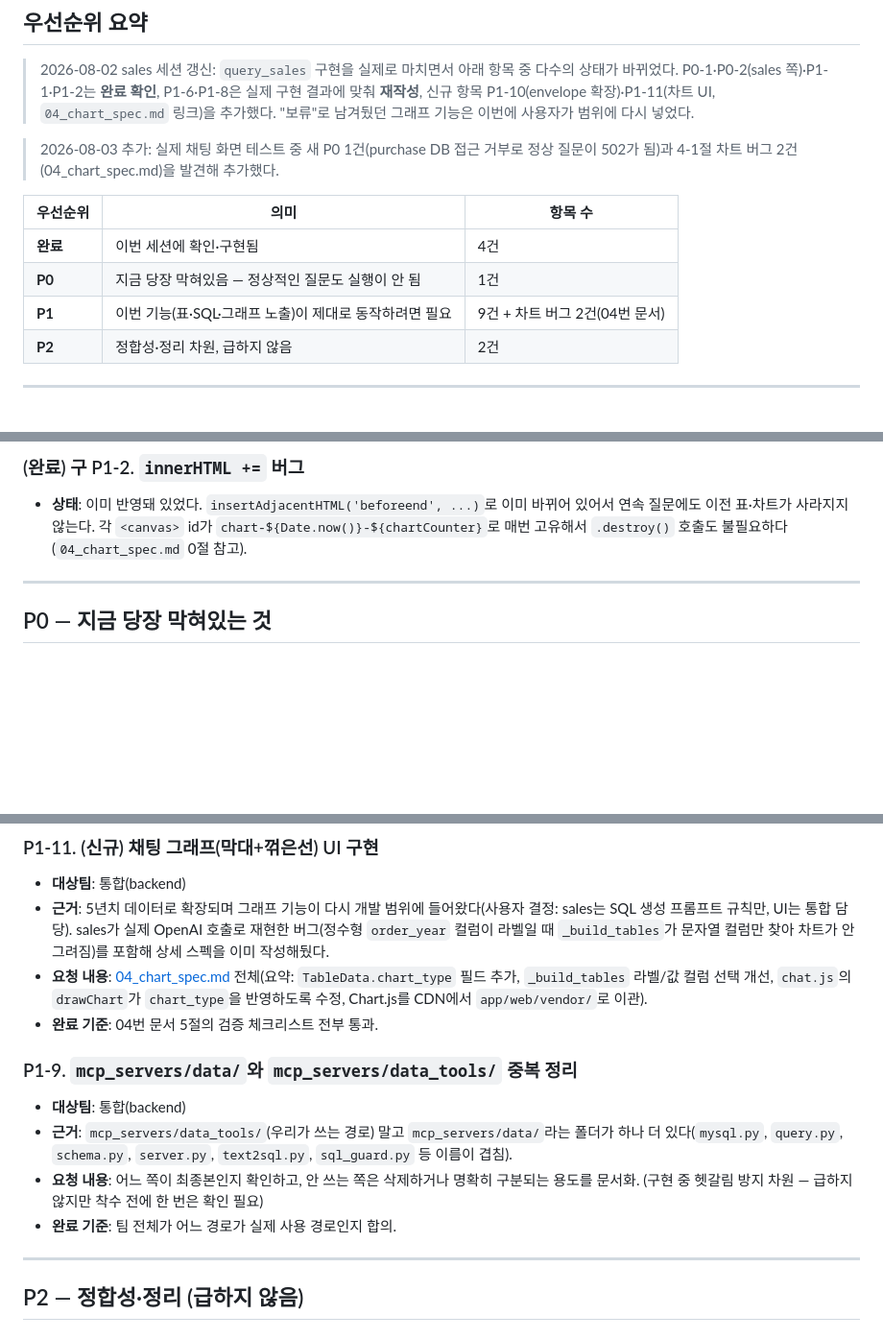
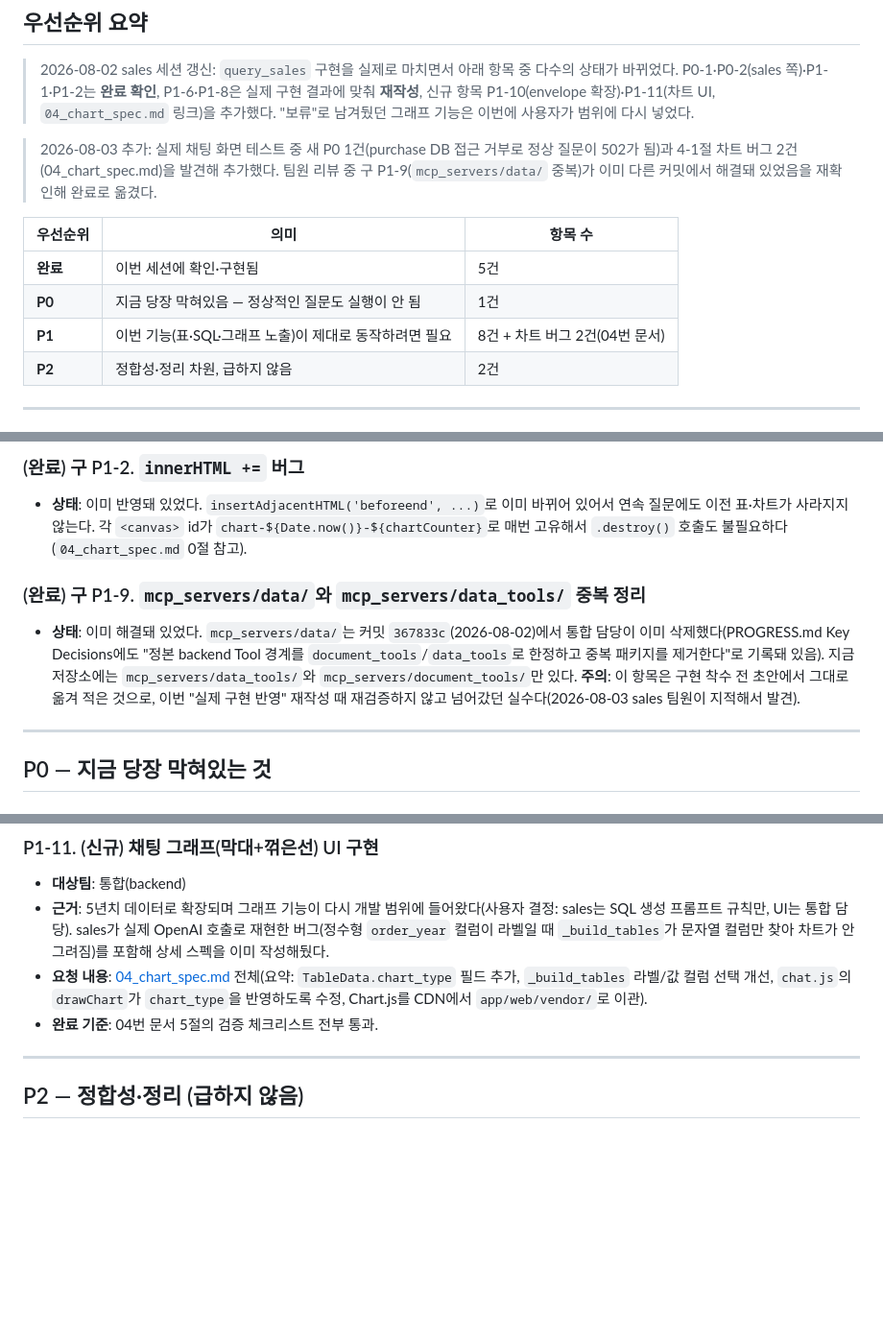
Before and after one commit to 1jelly7/SKN32-4th-RAG-Chatbot, a Markdown page: docs/team_share/03_cross_team_requests.md, 3 parts joined by grey strips. Shown at 96% size. Drawn GitHub-style; blank space fills up the shorter version.

Commit message:
docs 내용 수정 1

```diff
--- a/docs/team_share/03_cross_team_requests.md
+++ b/docs/team_share/03_cross_team_requests.md
@@ -25,13 +25,15 @@
 > 링크)을 추가했다. "보류"로 남겨뒀던 그래프 기능은 이번에 사용자가 범위에 다시 넣었다.
 
 > 2026-08-03 추가: 실제 채팅 화면 테스트 중 새 P0 1건(purchase DB 접근 거부로 정상
-> 질문이 502가 됨)과 4-1절 차트 버그 2건(04_chart_spec.md)을 발견해 추가했다.
+> 질문이 502가 됨)과 4-1절 차트 버그 2건(04_chart_spec.md)을 발견해 추가했다. 팀원
+> 리뷰 중 구 P1-9(`mcp_servers/data/` 중복)가 이미 다른 커밋에서 해결돼 있었음을
+> 재확인해 완료로 옮겼다.
 
 | 우선순위 | 의미 | 항목 수 |
 |---|---|---|
-| **완료** | 이번 세션에 확인·구현됨 | 4건 |
+| **완료** | 이번 세션에 확인·구현됨 | 5건 |
 | **P0** | 지금 당장 막혀있음 — 정상적인 질문도 실행이 안 됨 | 1건 |
-| **P1** | 이번 기능(표·SQL·그래프 노출)이 제대로 동작하려면 필요 | 9건 + 차트 버그 2건(04번 문서) |
+| **P1** | 이번 기능(표·SQL·그래프 노출)이 제대로 동작하려면 필요 | 8건 + 차트 버그 2건(04번 문서) |
 | **P2** | 정합성·정리 차원, 급하지 않음 | 2건 |
 
 ---
@@ -67,6 +69,16 @@
   있어서 연속 질문에도 이전 표·차트가 사라지지 않는다. 각 `<canvas>` id가
   `chart-${Date.now()}-${chartCounter}`로 매번 고유해서 `.destroy()` 호출도 불필요하다
   (`04_chart_spec.md` 0절 참고).
+
+### (완료) 구 P1-9. `mcp_servers/data/`와 `mcp_servers/data_tools/` 중복 정리
+
+- **상태**: 이미 해결돼 있었다. `mcp_servers/data/`는 커밋 `367833c`(2026-08-02)에서
+  통합 담당이 이미 삭제했다(PROGRESS.md Key Decisions에도 "정본 backend Tool 경계를
+  `document_tools`/`data_tools`로 한정하고 중복 패키지를 제거한다"로 기록돼 있음).
+  지금 저장소에는 `mcp_servers/data_tools/`와 `mcp_servers/document_tools/`만 있다.
+  **주의**: 이 항목은 구현 착수 전 초안에서 그대로 옮겨 적은 것으로, 이번 "실제 구현
+  반영" 재작성 때 재검증하지 않고 넘어갔던 실수다(2026-08-03 sales 팀원이 지적해서
+  발견).
 
 ---
 
@@ -221,16 +246,6 @@
   `chart_type`을 반영하도록 수정, Chart.js를 CDN에서 `app/web/vendor/`로 이관).
 - **완료 기준**: 04번 문서 5절의 검증 체크리스트 전부 통과.
 
-### P1-9. `mcp_servers/data/`와 `mcp_servers/data_tools/` 중복 정리
-
-- **대상팀**: 통합(backend)
-- **근거**: `mcp_servers/data_tools/`(우리가 쓰는 경로) 말고 `mcp_servers/data/`라는
-  폴더가 하나 더 있다(`mysql.py`, `query.py`, `schema.py`, `server.py`, `text2sql.py`,
-  `sql_guard.py` 등 이름이 겹침).
-- **요청 내용**: 어느 쪽이 최종본인지 확인하고, 안 쓰는 쪽은 삭제하거나 명확히
-  구분되는 용도를 문서화. (구현 중 헷갈림 방지 차원 — 급하지 않지만 착수 전에
-  한 번은 확인 필요)
-- **완료 기준**: 팀 전체가 어느 경로가 실제 사용 경로인지 합의.
 
 ---
 
```
Also changed, not shown: other parts of docs/team_share/03_cross_team_requests.md (+14 -1 lines).
